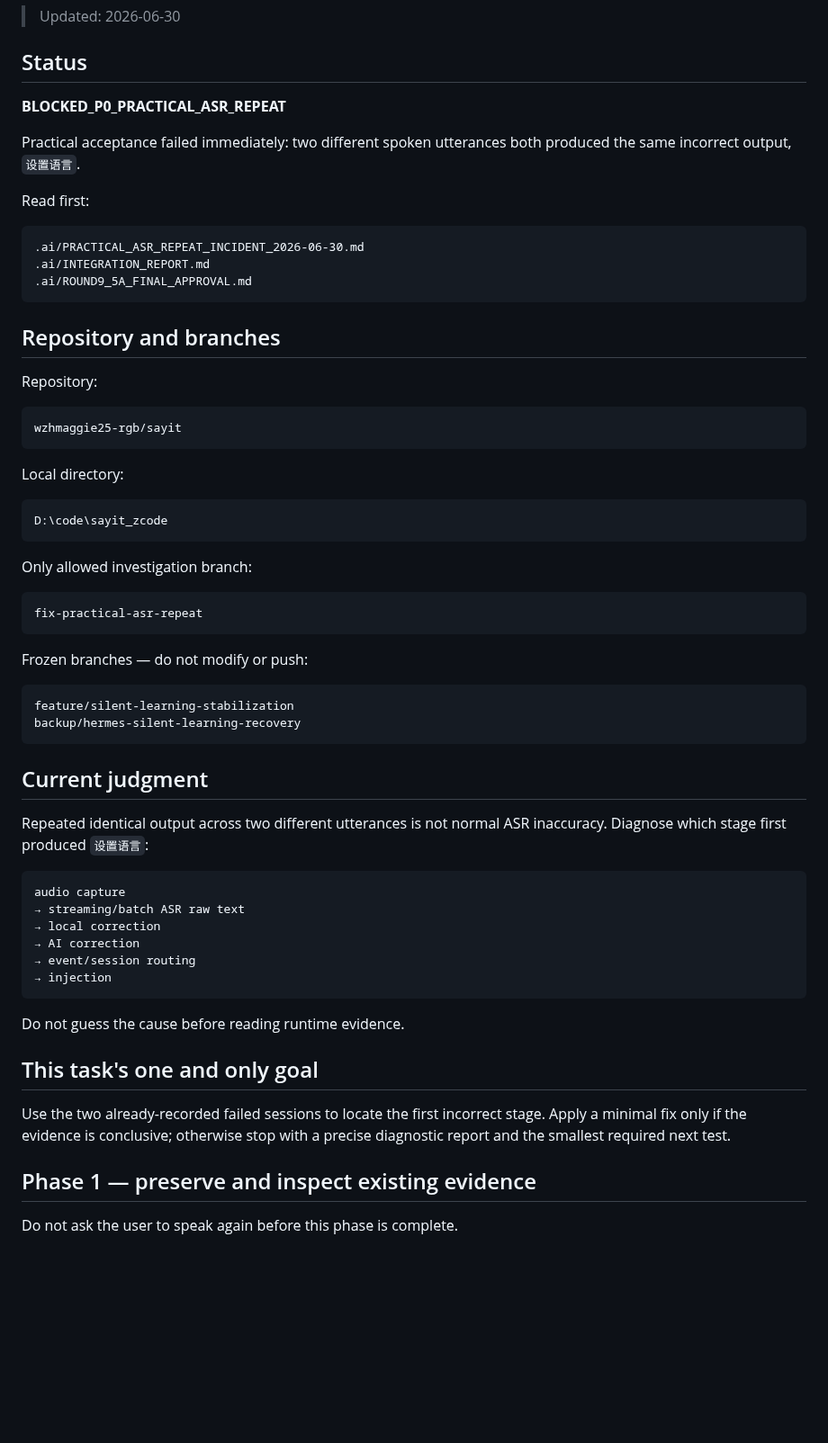
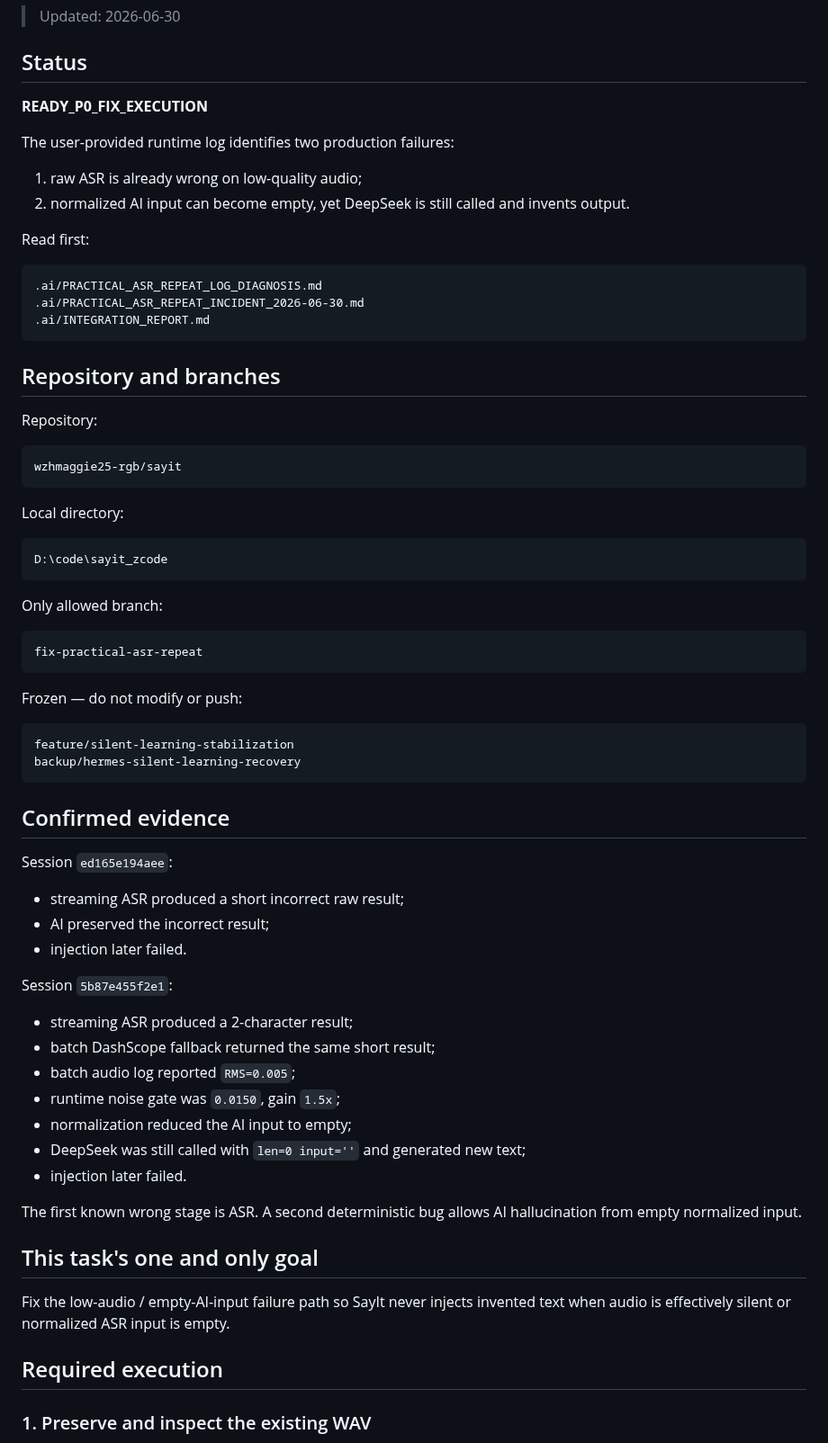
Before and after one commit to wzhmaggie25-rgb/sayit, a Markdown page: .ai/CURRENT_TASK.md, the part around one of its changes. Shown at 90% size. GitHub-like rendering; blank space fills up the shorter version.

````diff
--- a/.ai/CURRENT_TASK.md
+++ b/.ai/CURRENT_TASK.md
@@ -4,16 +4,19 @@
 
 ## Status
 
-**BLOCKED_P0_PRACTICAL_ASR_REPEAT**
+**READY_P0_FIX_EXECUTION**
 
-Practical acceptance failed immediately: two different spoken utterances both produced the same incorrect output, `设置语言`.
+The user-provided runtime log identifies two production failures:
+
+1. raw ASR is already wrong on low-quality audio;
+2. normalized AI input can become empty, yet DeepSeek is still called and invents output.
 
 Read first:
 
 ```text
+.ai/PRACTICAL_ASR_REPEAT_LOG_DIAGNOSIS.md
 .ai/PRACTICAL_ASR_REPEAT_INCIDENT_2026-06-30.md
 .ai/INTEGRATION_REPORT.md
-.ai/ROUND9_5A_FINAL_APPROVAL.md
 ```
 
 ## Repository and branches
@@ -30,39 +33,44 @@ Local directory:
 D:\code\sayit_zcode
 ```
 
-Only allowed investigation branch:
+Only allowed branch:
 
 ```text
 fix-practical-asr-repeat
 ```
 
-Frozen branches — do not modify or push:
+Frozen — do not modify or push:
 
 ```text
 feature/silent-learning-stabilization
 backup/hermes-silent-learning-recovery
 ```
 
-## Current judgment
+## Confirmed evidence
 
-Repeated identical output across two different utterances is not normal ASR inaccuracy. Diagnose which stage first produced `设置语言`:
+Session `ed165e194aee`:
 
-```text
-audio capture
-→ streaming/batch ASR raw text
-→ local correction
-→ AI correction
-→ event/session routing
-→ injection
-```
+- streaming ASR produced a short incorrect raw result;
+- AI preserved the incorrect result;
+- injection later failed.
 
-Do not guess the cause before reading runtime evidence.
+Session `5b87e455f2e1`:
+
+- streaming ASR produced a 2-character result;
+- batch DashScope fallback returned the same short result;
+- batch audio log reported `RMS=0.005`;
+- runtime noise gate was `0.0150`, gain `1.5x`;
+- normalization reduced the AI input to empty;
+- DeepSeek was still called with `len=0 input=''` and generated new text;
+- injection later failed.
+
+The first known wrong stage is ASR. A second deterministic bug allows AI hallucination from empty normalized input.
 
 ## This task's one and only goal
 
-Use the two already-recorded failed sessions to locate the first incorrect stage. Apply a minimal fix only if the evidence is conclusive; otherwise stop with a precise diagnostic report and the smallest required next test.
+Fix the low-audio / empty-AI-input failure path so SayIt never injects invented text when audio is effectively silent or normalized ASR input is empty.
 
-## Phase 1 — preserve and inspect existing evidence
+## Required execution
 
-Do not ask the user to speak again before this phase is complete.
+### 1. Preserve and inspect the existing WAV
 
````
Also changed, not shown: other parts of .ai/CURRENT_TASK.md (+110 -97 lines).
